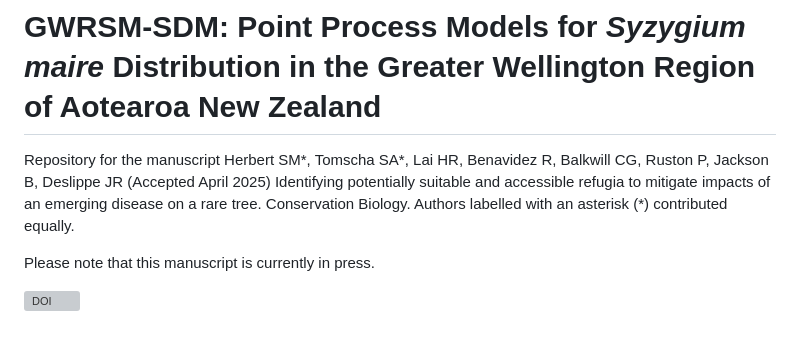
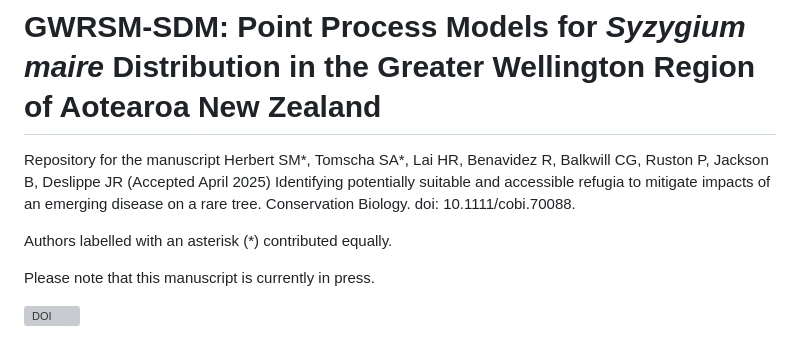
Before and after one commit to ms-sherbert/GWRSM-SDM, a Markdown page: README.md, the part around the change. Rendered like a GitHub page; grey boxes are pictures that could not be loaded.

Commit message:
Add article DOI to ReadMe

```diff
--- a/README.md
+++ b/README.md
@@ -1,6 +1,7 @@
 # GWRSM-SDM: Point Process Models for *Syzygium maire* Distribution in the Greater Wellington Region of Aotearoa New Zealand
 
-Repository for the manuscript Herbert SM*, Tomscha SA*, Lai HR, Benavidez R, Balkwill CG, Ruston P, Jackson B, Deslippe JR (Accepted April 2025) Identifying potentially suitable and accessible refugia to mitigate impacts of an emerging disease on a rare tree. Conservation Biology.
+Repository for the manuscript Herbert SM*, Tomscha SA*, Lai HR, Benavidez R, Balkwill CG, Ruston P, Jackson B, Deslippe JR (Accepted April 2025) Identifying potentially suitable and accessible refugia to mitigate impacts of an emerging disease on a rare tree. Conservation Biology. doi: 10.1111/cobi.70088.
+
 Authors labelled with an asterisk (*) contributed equally.
 
 Please note that this manuscript is currently in press.
```
